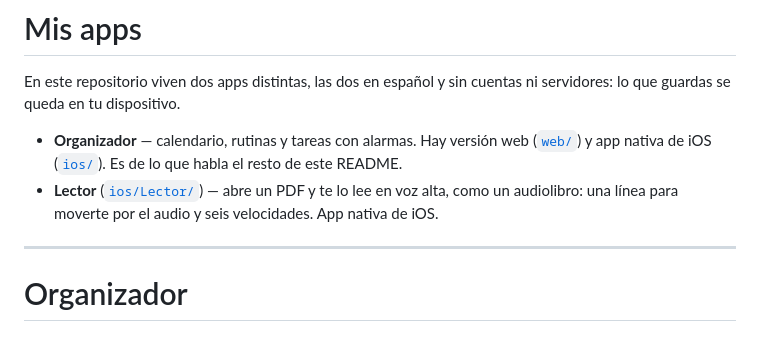
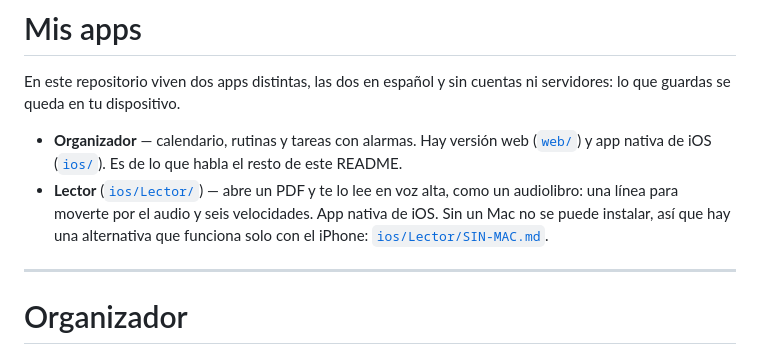
Before and after one commit to keixler8-debug/Claude-code, a Markdown page: README.md, the part around the change. GitHub-like rendering.

```diff
--- a/README.md
+++ b/README.md
@@ -8,7 +8,9 @@ ni servidores: lo que guardas se queda en tu dispositivo.
   resto de este README.
 - **Lector** ([`ios/Lector/`](ios/Lector/)) — abre un PDF y te lo lee en voz
   alta, como un audiolibro: una línea para moverte por el audio y seis
-  velocidades. App nativa de iOS.
+  velocidades. App nativa de iOS. Sin un Mac no se puede instalar, así que hay
+  una alternativa que funciona solo con el iPhone:
+  [`ios/Lector/SIN-MAC.md`](ios/Lector/SIN-MAC.md).
 
 ---
 
```
Also changed, not shown: ios/Lector/README.md (+5 -0 lines), ios/Lector/SIN-MAC.md (added, +101 -0 lines).
